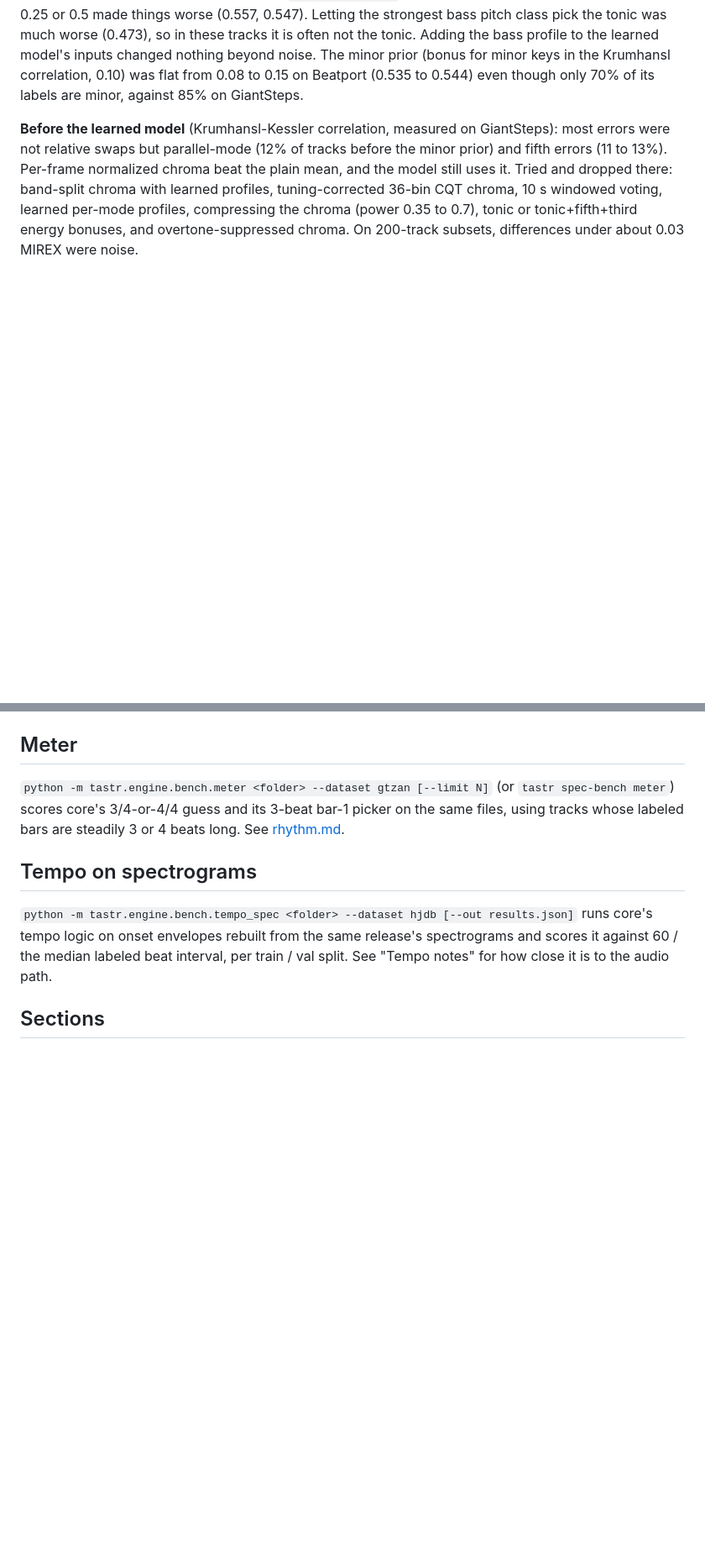
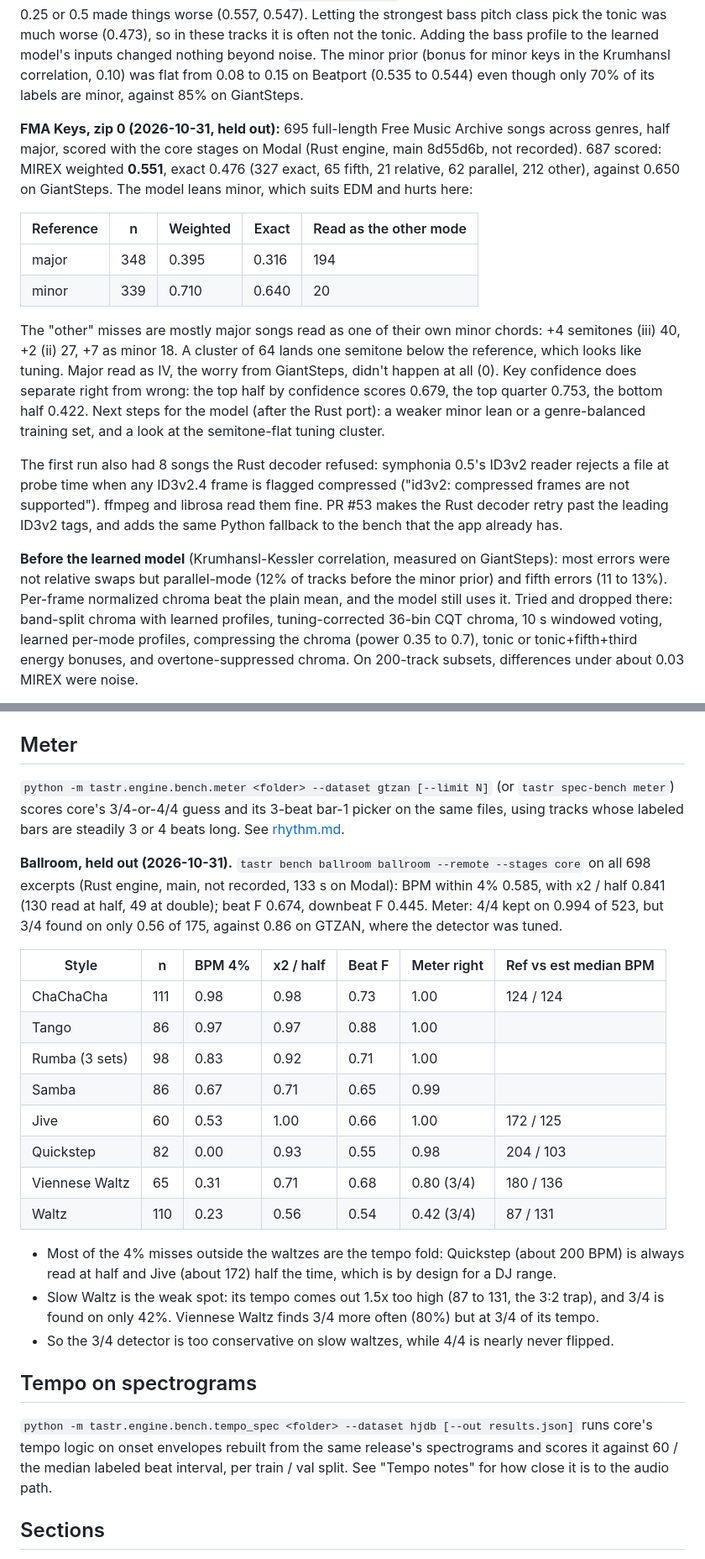
Before and after one commit to pocketIlmatto/tastr, a Markdown page: docs/bench.md, 2 parts joined by grey strips. Shown at 84% size. GitHub-like rendering; blank space fills up the shorter version.

Commit message:
Docs: FMA Keys key results and Ballroom tempo/meter results (#54)
* Docs: FMA Keys key results (0.551 weighted, minor lean on major songs)

Co-Authored-By: Claude Opus 5.5 <noreply@anthropic.com>
Claude-Session: https://claude.ai/code/session_014esQFNbaX4FcgGJAw8tBzT

* Docs: the real cause of the 8 Rust decode failures (compressed ID3v2.4 frames)

Co-Authored-By: Claude Opus 5.5 <noreply@anthropic.com>
Claude-Session: https://claude.ai/code/session_014esQFNbaX4FcgGJAw8tBzT

* Docs: note the decoder fix in #53

Co-Authored-By: Claude Opus 5.5 <noreply@anthropic.com>
Claude-Session: https://claude.ai/code/session_014esQFNbaX4FcgGJAw8tBzT

* Docs: Ballroom held-out tempo and meter results

Co-Authored-By: Claude Opus 5.5 <noreply@anthropic.com>
Claude-Session: https://claude.ai/code/session_014esQFNbaX4FcgGJAw8tBzT

* Docs: fix Rumba x2/half figure

Co-Authored-By: Claude Opus 5.5 <noreply@anthropic.com>
Claude-Session: https://claude.ai/code/session_014esQFNbaX4FcgGJAw8tBzT

---------

Co-authored-by: Claude <noreply@anthropic.com>

```diff
--- a/docs/bench.md
+++ b/docs/bench.md
@@ -208,6 +208,27 @@ halves, under the noise level, and only edma helped on GiantSteps (0.662; bgate
 tracks it is often not the tonic. Adding the bass profile to the learned model's inputs changed nothing beyond
 noise. The minor prior (bonus for minor keys in the Krumhansl correlation, 0.10) was flat from 0.08 to 0.15 on
 Beatport (0.535 to 0.544) even though only 70% of its labels are minor, against 85% on GiantSteps.
+
+**FMA Keys, zip 0 (2026-10-31, held out):** 695 full-length Free Music Archive songs across genres, half
+major, scored with the core stages on Modal (Rust engine, main 8d55d6b, not recorded). 687 scored: MIREX
+weighted **0.551**, exact 0.476 (327 exact, 65 fifth, 21 relative, 62 parallel, 212 other), against 0.650 on
+GiantSteps. The model leans minor, which suits EDM and hurts here:
+
+| Reference | n | Weighted | Exact | Read as the other mode |
+|---|---|---|---|---|
+| major | 348 | 0.395 | 0.316 | 194 |
+| minor | 339 | 0.710 | 0.640 | 20 |
+
+The "other" misses are mostly major songs read as one of their own minor chords: +4 semitones (iii) 40,
++2 (ii) 27, +7 as minor 18. A cluster of 64 lands one semitone below the reference, which looks like tuning.
+Major read as IV, the worry from GiantSteps, didn't happen at all (0). Key confidence does separate right
+from wrong: the top half by confidence scores 0.679, the top quarter 0.753, the bottom half 0.422. Next
+steps for the model (after the Rust port): a weaker minor lean or a genre-balanced training set, and a look
+at the semitone-flat tuning cluster.
+
+The first run also had 8 songs the Rust decoder refused: symphonia 0.5's ID3v2 reader rejects a file at
+probe time when any ID3v2.4 frame is flagged compressed ("id3v2: compressed frames are not supported"). ffmpeg and librosa read them fine. PR #53 makes the Rust decoder retry past the leading ID3v2 tags, and
+adds the same Python fallback to the bench that the app already has.
 
 **Before the learned model** (Krumhansl-Kessler correlation, measured on GiantSteps): most errors were not
 relative swaps but parallel-mode (12% of tracks before the minor prior) and fifth errors (11 to 13%).
@@ -423,6 +444,28 @@ and time-stretched copies (`<name>/track_ps-3`, `<name>/track_ts12`) are skipped
 bar-1 picker on the same files, using tracks whose labeled bars are steadily
 3 or 4 beats long. See [rhythm.md](rhythm.md#meter-34-or-44-2026-10-30).
 
+**Ballroom, held out (2026-10-31).** `tastr bench ballroom ballroom --remote --stages core` on all 698
+excerpts (Rust engine, main, not recorded, 133 s on Modal): BPM within 4% 0.585, with x2 / half 0.841
+(130 read at half, 49 at double); beat F 0.674, downbeat F 0.445. Meter: 4/4 kept on 0.994 of 523, but 3/4
+found on only 0.56 of 175, against 0.86 on GTZAN, where the detector was tuned.
+
+| Style | n | BPM 4% | x2 / half | Beat F | Meter right | Ref vs est median BPM |
+|---|---|---|---|---|---|---|
+| ChaChaCha | 111 | 0.98 | 0.98 | 0.73 | 1.00 | 124 / 124 |
+| Tango | 86 | 0.97 | 0.97 | 0.88 | 1.00 | |
+| Rumba (3 sets) | 98 | 0.83 | 0.92 | 0.71 | 1.00 | |
+| Samba | 86 | 0.67 | 0.71 | 0.65 | 0.99 | |
+| Jive | 60 | 0.53 | 1.00 | 0.66 | 1.00 | 172 / 125 |
+| Quickstep | 82 | 0.00 | 0.93 | 0.55 | 0.98 | 204 / 103 |
+| Viennese Waltz | 65 | 0.31 | 0.71 | 0.68 | 0.80 (3/4) | 180 / 136 |
+| Waltz | 110 | 0.23 | 0.56 | 0.54 | 0.42 (3/4) | 87 / 131 |
+
+- Most of the 4% misses outside the waltzes are the tempo fold: Quickstep (about 200 BPM) is always read
+  at half and Jive (about 172) half the time, which is by design for a DJ range.
+- Slow Waltz is the weak spot: its tempo comes out 1.5x too high (87 to 131, the 3:2 trap), and 3/4 is
+  found on only 42%. Viennese Waltz finds 3/4 more often (80%) but at 3/4 of its tempo.
+- So the 3/4 detector is too conservative on slow waltzes, while 4/4 is nearly never flipped.
+
 ## Tempo on spectrograms
 
 `python -m tastr.engine.bench.tempo_spec <folder> --dataset hjdb [--out results.json]`
```
